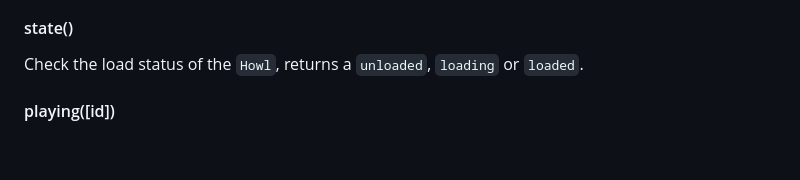
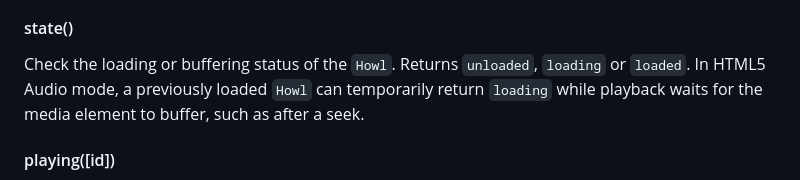
Before and after one commit to goldfire/howler.js, a Markdown page: README.md, the part around the change. Drawn GitHub-style; blank space fills up the shorter version.

Commit message:
docs: clarify HTML5 buffering state

```diff
--- a/README.md
+++ b/README.md
@@ -338,7 +338,7 @@ Get/set whether to loop the sound or group. This method can optionally take 0, 1
 * **id**: `Number` `optional` The sound ID. If none is passed, all sounds in group will have their `loop` property updated.
 
 #### state()
-Check the load status of the `Howl`, returns a `unloaded`, `loading` or `loaded`.
+Check the loading or buffering status of the `Howl`. Returns `unloaded`, `loading` or `loaded`. In HTML5 Audio mode, a previously loaded `Howl` can temporarily return `loading` while playback waits for the media element to buffer, such as after a seek.
 
 #### playing([id])
 Check if a sound is currently playing or not, returns a `Boolean`. If no sound ID is passed, check if any sound in the `Howl` group is playing.
```
